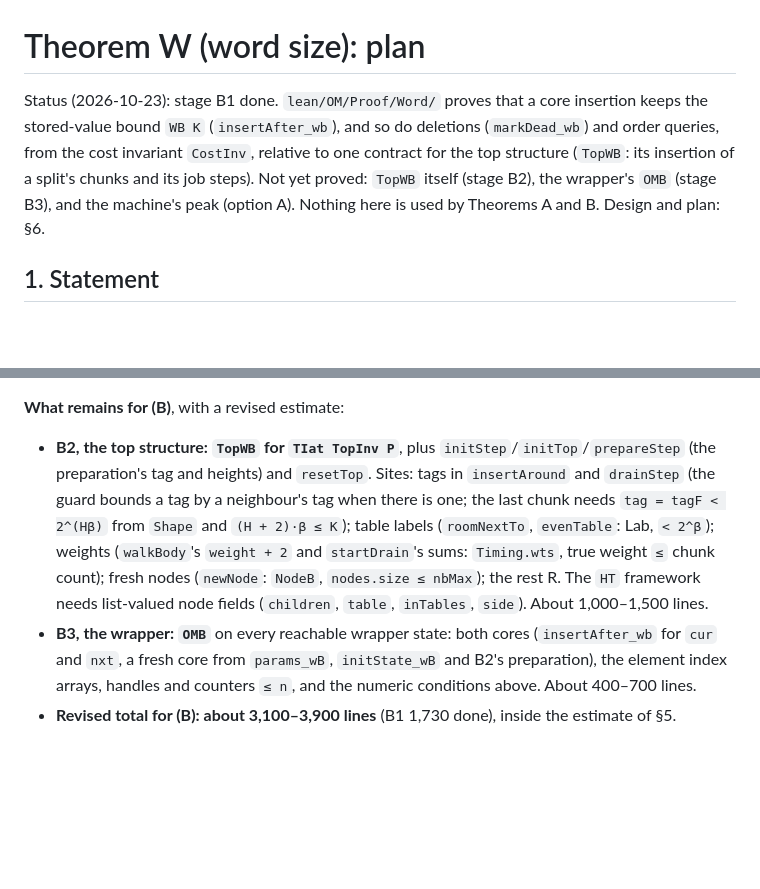
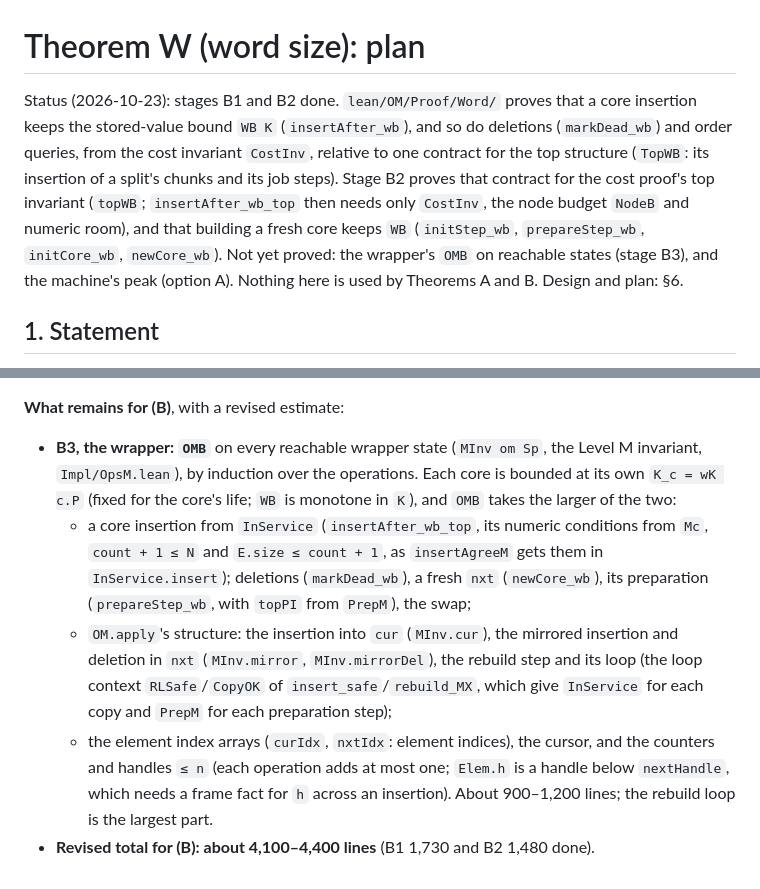
Before and after one commit to dfirsov/order_maintenance, a Markdown page: docs/WORD.md, 2 parts joined by grey strips. Rendered like a GitHub page; blank space fills up the shorter version.

```diff
--- a/docs/WORD.md
+++ b/docs/WORD.md
@@ -1,11 +1,14 @@
 # Theorem W (word size): plan
 
-Status (2026-10-23): stage B1 done. `lean/OM/Proof/Word/` proves that a core insertion keeps the
-stored-value bound `WB K` (`insertAfter_wb`), and so do deletions (`markDead_wb`) and order queries,
-from the cost invariant `CostInv`, relative to one contract for the top structure (`TopWB`: its
-insertion of a split's chunks and its job steps). Not yet proved: `TopWB` itself (stage B2), the
-wrapper's `OMB` (stage B3), and the machine's peak (option A). Nothing here is used by Theorems A
-and B. Design and plan: §6.
+Status (2026-10-23): stages B1 and B2 done. `lean/OM/Proof/Word/` proves that a core insertion
+keeps the stored-value bound `WB K` (`insertAfter_wb`), and so do deletions (`markDead_wb`) and
+order queries, from the cost invariant `CostInv`, relative to one contract for the top structure
+(`TopWB`: its insertion of a split's chunks and its job steps). Stage B2 proves that contract for the
+cost proof's top invariant (`topWB`; `insertAfter_wb_top` then needs only `CostInv`, the node budget
+`NodeB` and numeric room), and that building a fresh core keeps `WB` (`initStep_wb`,
+`prepareStep_wb`, `initCore_wb`, `newCore_wb`). Not yet proved: the wrapper's `OMB` on reachable
+states (stage B3), and the machine's peak (option A). Nothing here is used by Theorems A and B.
+Design and plan: §6.
 
 ## 1. Statement
 
@@ -259,14 +303,19 @@ reachable state are discharged where the cost proof already holds that state's i
 
 **What remains for (B)**, with a revised estimate:
-* **B2, the top structure: `TopWB` for `TIat TopInv P`**, plus `initStep`/`initTop`/`prepareStep`
-  (the preparation's tag and heights) and `resetTop`. Sites: tags in `insertAround` and `drainStep`
-  (the guard bounds a tag by a neighbour's tag when there is one; the last chunk needs
-  `tag = tagF < 2^(Hβ)` from `Shape` and `(H + 2)·β ≤ K`); table labels (`roomNextTo`, `evenTable`:
-  Lab, `< 2^β`); weights (`walkBody`'s `weight + 2` and `startDrain`'s sums: `Timing.wts`, true weight
-  `≤` chunk count); fresh nodes (`newNode`: `NodeB`, `nodes.size ≤ nbMax`); the rest R. The `HT`
-  framework needs list-valued node fields (`children`, `table`, `inTables`, `side`). About
-  1,000–1,500 lines.
-* **B3, the wrapper: `OMB`** on every reachable wrapper state: both cores (`insertAfter_wb` for `cur`
-  and `nxt`, a fresh core from `params_wB`, `initState_wB` and B2's preparation), the element index
-  arrays, handles and counters `≤ n`, and the numeric conditions above. About 400–700 lines.
-* **Revised total for (B): about 3,100–3,900 lines** (B1 1,730 done), inside the estimate of §5.
+* **B3, the wrapper: `OMB`** on every reachable wrapper state (`MInv om Sp`, the Level M invariant,
+  `Impl/OpsM.lean`), by induction over the operations. Each core is bounded at its own
+  `K_c = wK c.P` (fixed for the core's life; `WB` is monotone in `K`), and `OMB` takes the larger of
+  the two:
+  - a core insertion from `InService` (`insertAfter_wb_top`, its numeric conditions from `Mc`,
+    `count + 1 ≤ N` and `E.size ≤ count + 1`, as `insertAgreeM` gets them in `InService.insert`);
+    deletions (`markDead_wb`), a fresh `nxt` (`newCore_wb`), its preparation (`prepareStep_wb`, with
+    `topPI` from `PrepM`), the swap;
+  - `OM.apply`'s structure: the insertion into `cur` (`MInv.cur`), the mirrored insertion and
+    deletion in `nxt` (`MInv.mirror`, `MInv.mirrorDel`), the rebuild step and its loop (the loop
+    context `RLSafe`/`CopyOK` of `insert_safe`/`rebuild_MX`, which give `InService` for each copy
+    and `PrepM` for each preparation step);
+  - the element index arrays (`curIdx`, `nxtIdx`: element indices), the cursor, and the counters and
+    handles `≤ n` (each operation adds at most one; `Elem.h` is a handle below `nextHandle`, which
+    needs a frame fact for `h` across an insertion).
+  About 900–1,200 lines; the rebuild loop is the largest part.
+* **Revised total for (B): about 4,100–4,400 lines** (B1 1,730 and B2 1,480 done).
```
Also changed, not shown: other parts of docs/WORD.md (+49 -8 lines).
